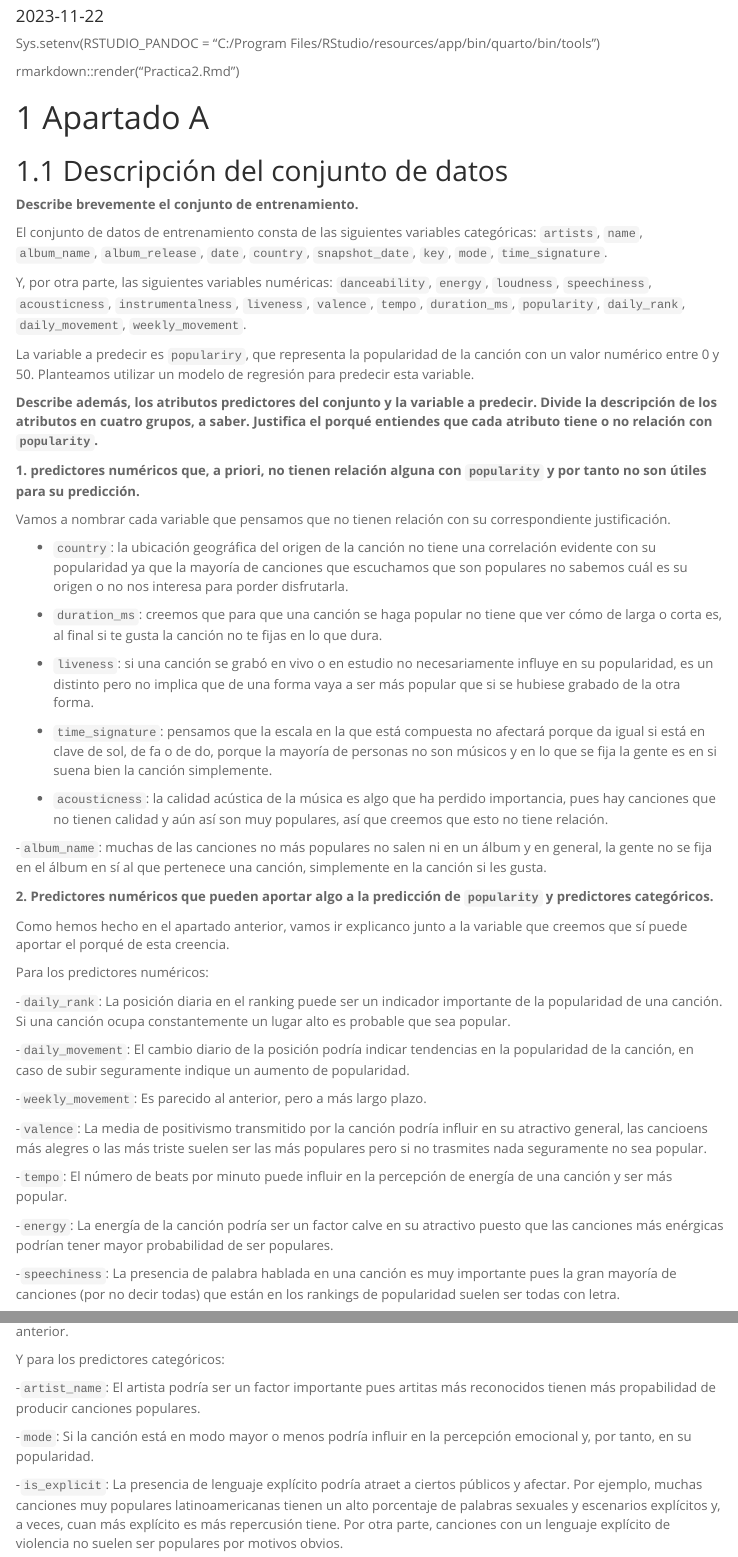
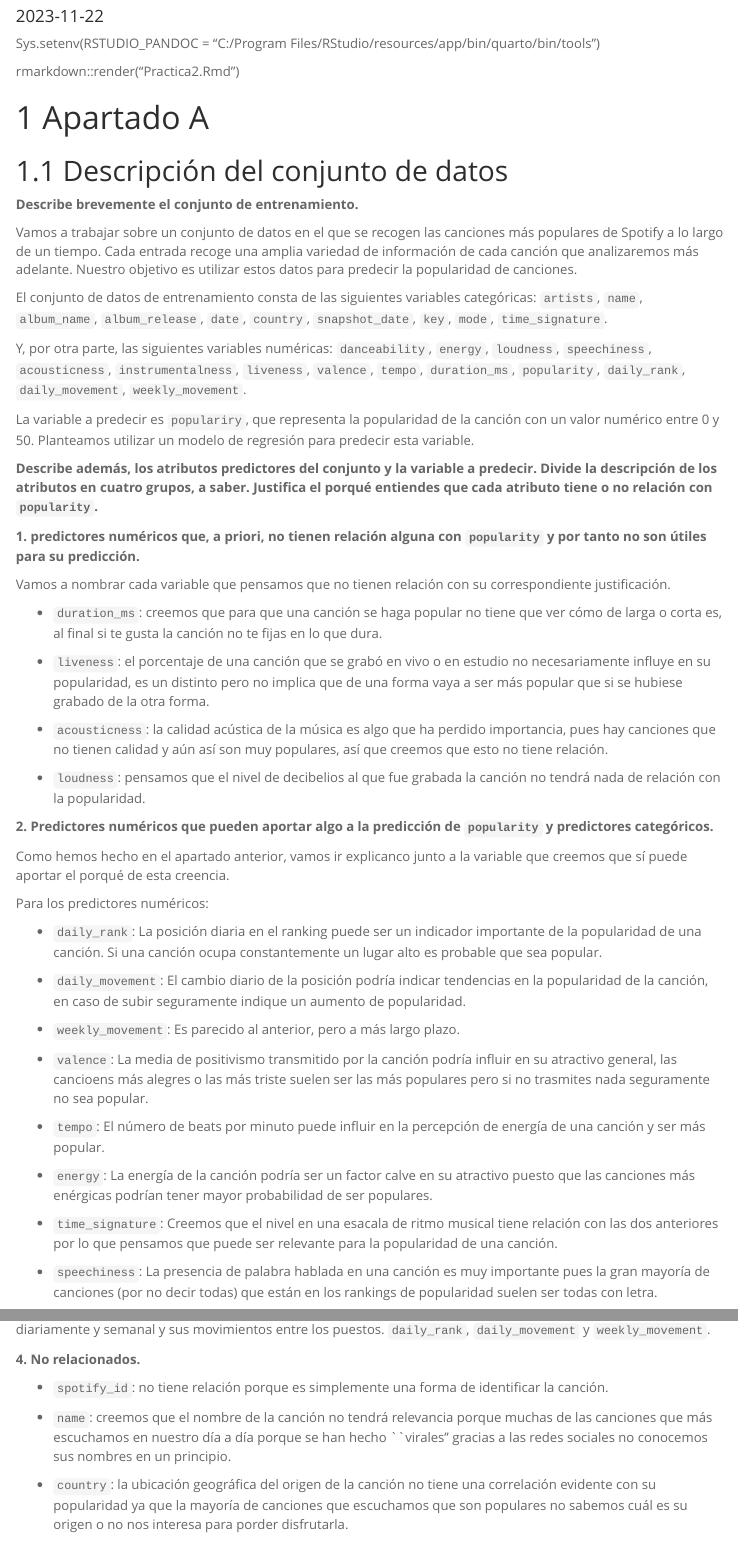
Before and after one commit to SotoWorld17/ACP2, an R Markdown document (Practica2.Rmd): the page in a window 1100 px wide, from 90 px down, and a second part further down, joined at a grey line. Rendered offline with R 4.5, knitr and Pandoc, with nearby package versions; menus at the side of the page are left out.

Commit message:
apartado A terminado

```diff
--- a/Practica2.Rmd
+++ b/Practica2.Rmd
@@ -27,6 +27,8 @@
 ## Descripción del conjunto de datos
 **Describe brevemente el conjunto de entrenamiento.**
 
+Vamos a trabajar sobre un conjunto de datos en el que se recogen las canciones más populares de Spotify a lo largo de un tiempo. Cada entrada recoge una amplia variedad de información de cada canción que analizaremos más adelante. Nuestro objetivo es utilizar estos datos para predecir la popularidad de canciones.
+
 El conjunto de datos de entrenamiento consta de las siguientes variables categóricas:
 `artists`, `name`, `album_name`, `album_release`, `date`, `country`, `snapshot_date`, `key`, `mode`, `time_signature`.
 
@@ -41,17 +43,13 @@
 
 Vamos a nombrar cada variable que pensamos que no tienen relación con su correspondiente justificación.
 
-- `country`: la ubicación geográfica del origen de la canción no tiene una correlación evidente con su popularidad ya que la mayoría de canciones que escuchamos que son populares no sabemos cuál es su origen o no nos interesa para porder disfrutarla.
-
 - `duration_ms`: creemos que para que una canción se haga popular no tiene que ver cómo de larga o corta es, al final si te gusta la canción no te fijas en lo que dura.
 
-- `liveness`: si una canción se grabó en vivo o en estudio no necesariamente influye en su popularidad, es un distinto pero no implica que de una forma vaya a ser más popular que si se hubiese grabado de la otra forma.
-
-- `time_signature`: pensamos que la escala en la que está compuesta no afectará porque da igual si está en clave de sol, de fa o de do, porque la mayoría de personas no son músicos y en lo que se fija la gente es en si suena bien la canción simplemente.
+- `liveness`: el porcentaje de una canción que se grabó en vivo o en estudio no necesariamente influye en su popularidad, es un distinto pero no implica que de una forma vaya a ser más popular que si se hubiese grabado de la otra forma.
 
 - `acousticness`: la calidad acústica de la música es algo que ha perdido importancia, pues hay canciones que no tienen calidad y aún así son muy populares, así que creemos que esto no tiene relación.
 
--`album_name`: muchas de las canciones no más populares no salen ni en un álbum y en general, la gente no se fija en el álbum en sí al que pertenece una canción, simplemente en la canción si les gusta.
+- `loudness`: pensamos que el nivel de decibelios al que fue grabada la canción no tendrá nada de relación con la popularidad.
 
 **2. Predictores numéricos que pueden aportar algo a la predicción de `popularity` y predictores categóricos.**
 
@@ -59,18 +57,18 @@
 
 Para los predictores numéricos:
 
--`daily_rank`: La posición diaria en el ranking puede ser un indicador importante de la popularidad de una canción. Si una canción ocupa constantemente un lugar alto es probable que sea popular.
+- `daily_rank`: La posición diaria en el ranking puede ser un indicador importante de la popularidad de una canción. Si una canción ocupa constantemente un lugar alto es probable que sea popular.
 
--`daily_movement`: El cambio diario de la posición podría indicar tendencias en la popularidad de la canción, en caso de subir seguramente indique un aumento de popularidad.
+- `daily_movement`: El cambio diario de la posición podría indicar tendencias en la popularidad de la canción, en caso de subir seguramente indique un aumento de popularidad.
 
--`weekly_movement`: Es parecido al anterior, pero a más largo plazo.
+- `weekly_movement`: Es parecido al anterior, pero a más largo plazo.
 
--`valence`: La media de positivismo transmitido por la canción podría influir en su atractivo general, las cancioens más alegres o las más triste suelen ser las más populares pero si no trasmites nada seguramente no sea popular.
+- `valence`: La media de positivismo transmitido por la canción podría influir en su atractivo general, las cancioens más alegres o las más triste suelen ser las más populares pero si no trasmites nada seguramente no sea popular.
 
--`tempo`: El número de beats por minuto puede influir en la percepción de energía de una canción y ser más popular.
+- `tempo`: El número de beats por minuto puede influir en la percepción de energía de una canción y ser más popular.
 
--`energy`: La energía de la canción podría ser un factor calve en su atractivo puesto que las canciones más enérgicas podrían tener mayor probabilidad de ser populares.
+- `energy`: La energía de la canción podría ser un factor calve en su atractivo puesto que las canciones más enérgicas podrían tener mayor probabilidad de ser populares.
 
--`speechiness`: La presencia de palabra hablada en una canción es muy importante pues la gran mayoría de canciones (por no decir todas) que están en los rankings de popularidad suelen ser todas con letra.
+- `time_signature`: Creemos que el nivel en una esacala de ritmo musical tiene relación con las dos anteriores por lo que pensamos que puede ser relevante para la popularidad de una canción.
 
--`instrumentalness`: La predominandia de la instrumentación sobre la voz pordría influir de la misma forma que la anterior.
+- `speechiness`: La presencia de palabra hablada en una canción es muy importante pues la gran mayoría de canciones (por no decir todas) que están en los rankings de popularidad suelen ser todas con letra.
@@ -92,4 +92,8 @@
 
 **4. No relacionados.**
 
-spotify_id, name, country, duration_ms??, album_name, liveness, key, loudness
+- `spotify_id`: no tiene relación porque es simplemente una forma de identificar la canción.
+
+- `name`: creemos que el nombre de la canción no tendrá relevancia porque muchas de las canciones que más escuchamos en nuestro día a día porque se han hecho ``virales'' gracias a las redes sociales no conocemos sus nombres en un principio.
+
+- `country`: la ubicación geográfica del origen de la canción no tiene una correlación evidente con su popularidad ya que la mayoría de canciones que escuchamos que son populares no sabemos cuál es su origen o no nos interesa para porder disfrutarla.
```
Also changed, not shown: Practica2.html, Practica2.Rmd (14 more changed lines).
